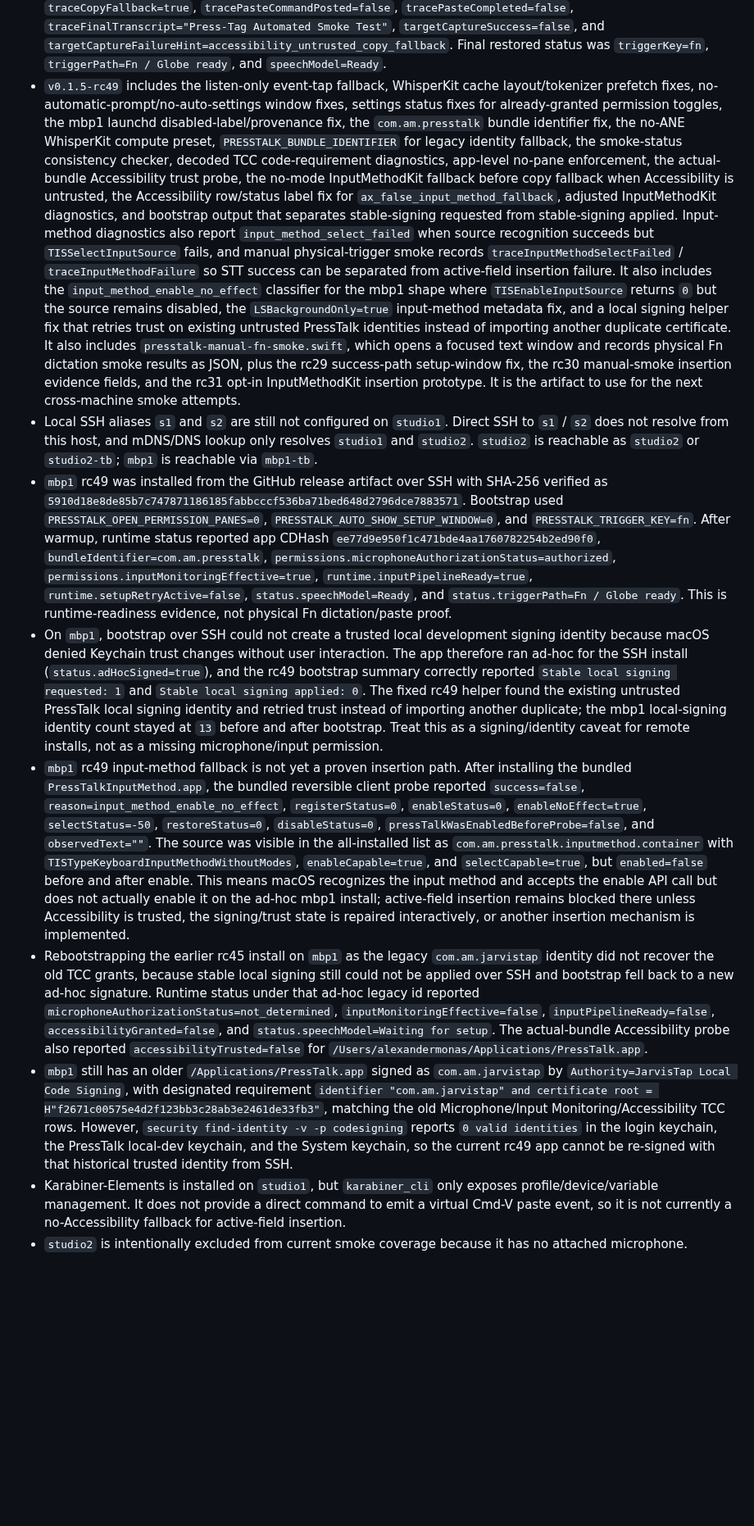
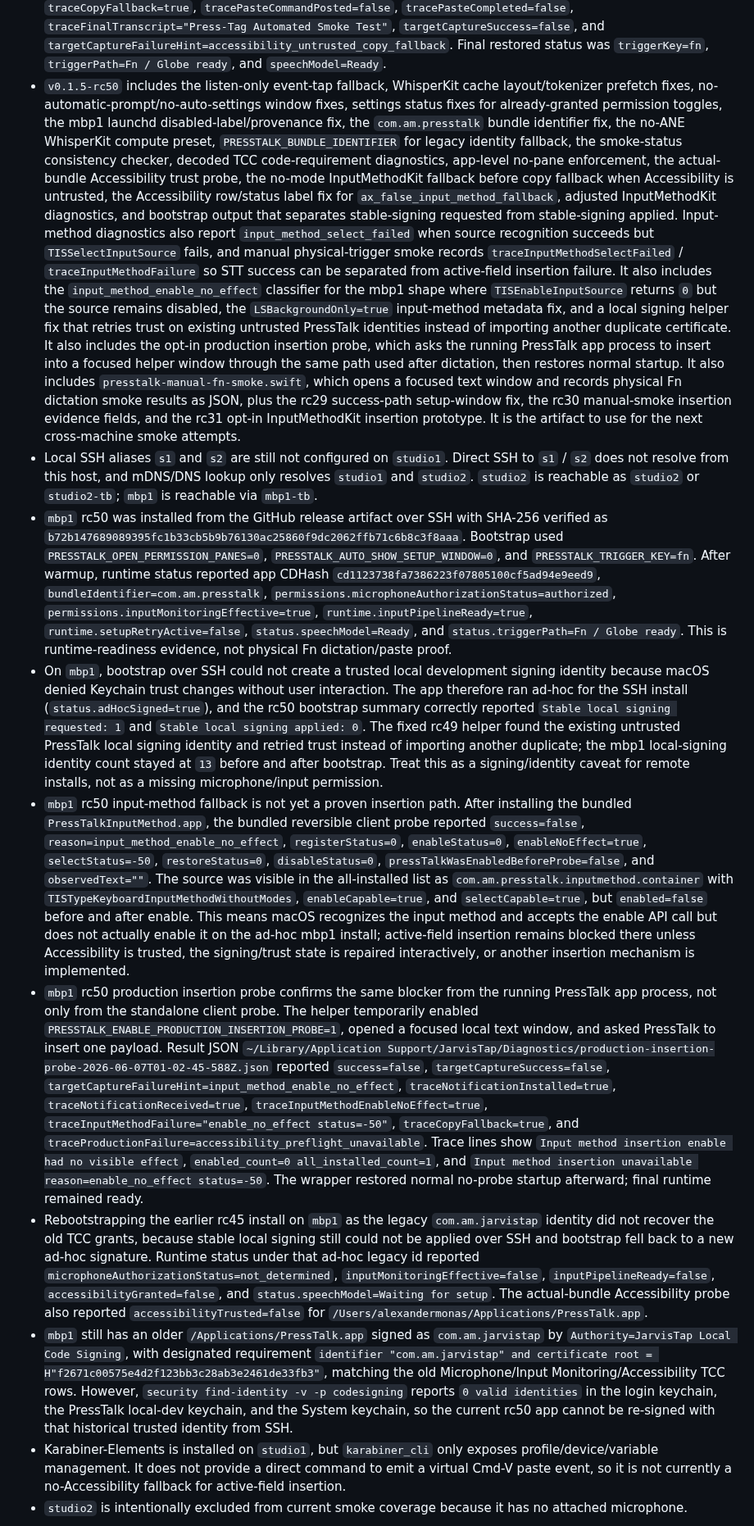
Before and after one commit to subtract0/presstalk, a Markdown page: docs/RELEASE_STATUS.md, the part around one of its changes. Shown at 82% size. Drawn GitHub-style; blank space fills up the shorter version.

Commit message:
Record PressTalk rc50 production probe

```diff
--- a/docs/RELEASE_STATUS.md
+++ b/docs/RELEASE_STATUS.md
@@ -682,7 +683,7 @@ Known current proof gaps:
   `targetCaptureFailureHint=accessibility_untrusted_copy_fallback`. Final
   restored status was `triggerKey=fn`, `triggerPath=Fn / Globe ready`, and
   `speechModel=Ready`.
-- `v0.1.5-rc49` includes the listen-only event-tap fallback, WhisperKit cache
+- `v0.1.5-rc50` includes the listen-only event-tap fallback, WhisperKit cache
   layout/tokenizer prefetch fixes, no-automatic-prompt/no-auto-settings window
   fixes, settings status fixes for already-granted permission toggles, the mbp1
   launchd disabled-label/provenance fix, the `com.am.presstalk` bundle
@@ -702,7 +703,10 @@ Known current proof gaps:
   `TISEnableInputSource` returns `0` but the source remains disabled, the
   `LSBackgroundOnly=true` input-method metadata fix, and a local signing helper
   fix that retries trust on existing untrusted PressTalk identities instead of
-  importing another duplicate certificate. It also includes
+  importing another duplicate certificate. It also includes the opt-in
+  production insertion probe, which asks the running PressTalk app process to
+  insert into a focused helper window through the same path used after
+  dictation, then restores normal startup. It also includes
   `presstalk-manual-fn-smoke.swift`, which opens a focused text window and
   records physical Fn dictation smoke results as JSON, plus the rc29
   success-path setup-window fix, the rc30 manual-smoke insertion evidence
@@ -712,13 +716,13 @@ Known current proof gaps:
   Direct SSH to `s1` / `s2` does not resolve from this host, and mDNS/DNS lookup
   only resolves `studio1` and `studio2`. `studio2` is reachable as `studio2` or
   `studio2-tb`; `mbp1` is reachable via `mbp1-tb`.
-- `mbp1` rc49 was installed from the GitHub release artifact over SSH with
+- `mbp1` rc50 was installed from the GitHub release artifact over SSH with
   SHA-256 verified as
-  `5910d18e8de85b7c747871186185fabbcccf536ba71bed648d2796dce7883571`.
+  `b72b147689089395fc1b33cb5b9b76130ac25860f9dc2062ffb71c6b8c3f8aaa`.
   Bootstrap used `PRESSTALK_OPEN_PERMISSION_PANES=0`,
   `PRESSTALK_AUTO_SHOW_SETUP_WINDOW=0`, and `PRESSTALK_TRIGGER_KEY=fn`.
   After warmup, runtime status reported app CDHash
-  `ee77d9e950f1c471bde4aa1760782254b2ed90f0`,
+  `cd1123738fa7386223f07805100cf5ad94e9eed9`,
   `bundleIdentifier=com.am.presstalk`,
   `permissions.microphoneAuthorizationStatus=authorized`,
   `permissions.inputMonitoringEffective=true`,
@@ -728,14 +732,14 @@ Known current proof gaps:
 - On `mbp1`, bootstrap over SSH could not create a trusted local development
   signing identity because macOS denied Keychain trust changes without user
   interaction. The app therefore ran ad-hoc for the SSH install
-  (`status.adHocSigned=true`), and the rc49 bootstrap summary correctly reported
+  (`status.adHocSigned=true`), and the rc50 bootstrap summary correctly reported
   `Stable local signing requested: 1` and `Stable local signing applied: 0`.
   The fixed rc49 helper found the existing untrusted PressTalk local signing
   identity and retried trust instead of importing another duplicate; the mbp1
   local-signing identity count stayed at `13` before and after bootstrap. Treat
   this as a signing/identity caveat for remote installs, not as a missing
   microphone/input permission.
-- `mbp1` rc49 input-method fallback is not yet a proven insertion path. After
+- `mbp1` rc50 input-method fallback is not yet a proven insertion path. After
   installing the bundled `PressTalkInputMethod.app`, the bundled reversible
   client probe reported `success=false`,
   `reason=input_method_enable_no_effect`, `registerStatus=0`,
@@ -750,6 +754,23 @@ Known current proof gaps:
   actually enable it on the ad-hoc mbp1 install; active-field insertion remains
   blocked there unless Accessibility is trusted, the signing/trust state is
   repaired interactively, or another insertion mechanism is implemented.
+- `mbp1` rc50 production insertion probe confirms the same blocker from the
+  running PressTalk app process, not only from the standalone client probe. The
+  helper temporarily enabled `PRESSTALK_ENABLE_PRODUCTION_INSERTION_PROBE=1`,
+  opened a focused local text window, and asked PressTalk to insert one payload.
+  Result JSON
+  `~/Library/Application Support/JarvisTap/Diagnostics/production-insertion-probe-2026-06-07T01-02-45-588Z.json`
+  reported `success=false`, `targetCaptureSuccess=false`,
+  `targetCaptureFailureHint=input_method_enable_no_effect`,
+  `traceNotificationInstalled=true`, `traceNotificationReceived=true`,
+  `traceInputMethodEnableNoEffect=true`,
+  `traceInputMethodFailure="enable_no_effect status=-50"`,
+  `traceCopyFallback=true`, and
+  `traceProductionFailure=accessibility_preflight_unavailable`. Trace lines
+  show `Input method insertion enable had no visible effect`, `enabled_count=0
+  all_installed_count=1`, and `Input method insertion unavailable
+  reason=enable_no_effect status=-50`. The wrapper restored normal no-probe
+  startup afterward; final runtime remained ready.
 - Rebootstrapping the earlier rc45 install on `mbp1` as the legacy
   `com.am.jarvistap` identity did not recover the old TCC grants, because stable
   local signing still could not be applied over SSH and bootstrap fell back to a
@@ -767,7 +788,7 @@ Known current proof gaps:
   Microphone/Input Monitoring/Accessibility TCC rows. However,
   `security find-identity -v -p codesigning` reports `0 valid identities` in
   the login keychain, the PressTalk local-dev keychain, and the System keychain,
-  so the current rc49 app cannot be re-signed with that historical trusted
+  so the current rc50 app cannot be re-signed with that historical trusted
   identity from SSH.
 - Karabiner-Elements is installed on `studio1`, but `karabiner_cli` only exposes
   profile/device/variable management. It does not provide a direct command to
```
Also changed, not shown: other parts of docs/RELEASE_STATUS.md (+9 -8 lines), docs/APPLE_SILICON_TESTING.md (+5 -5 lines), docs/INPUT_METHOD_INSERTION.md (+1 -1 lines).
